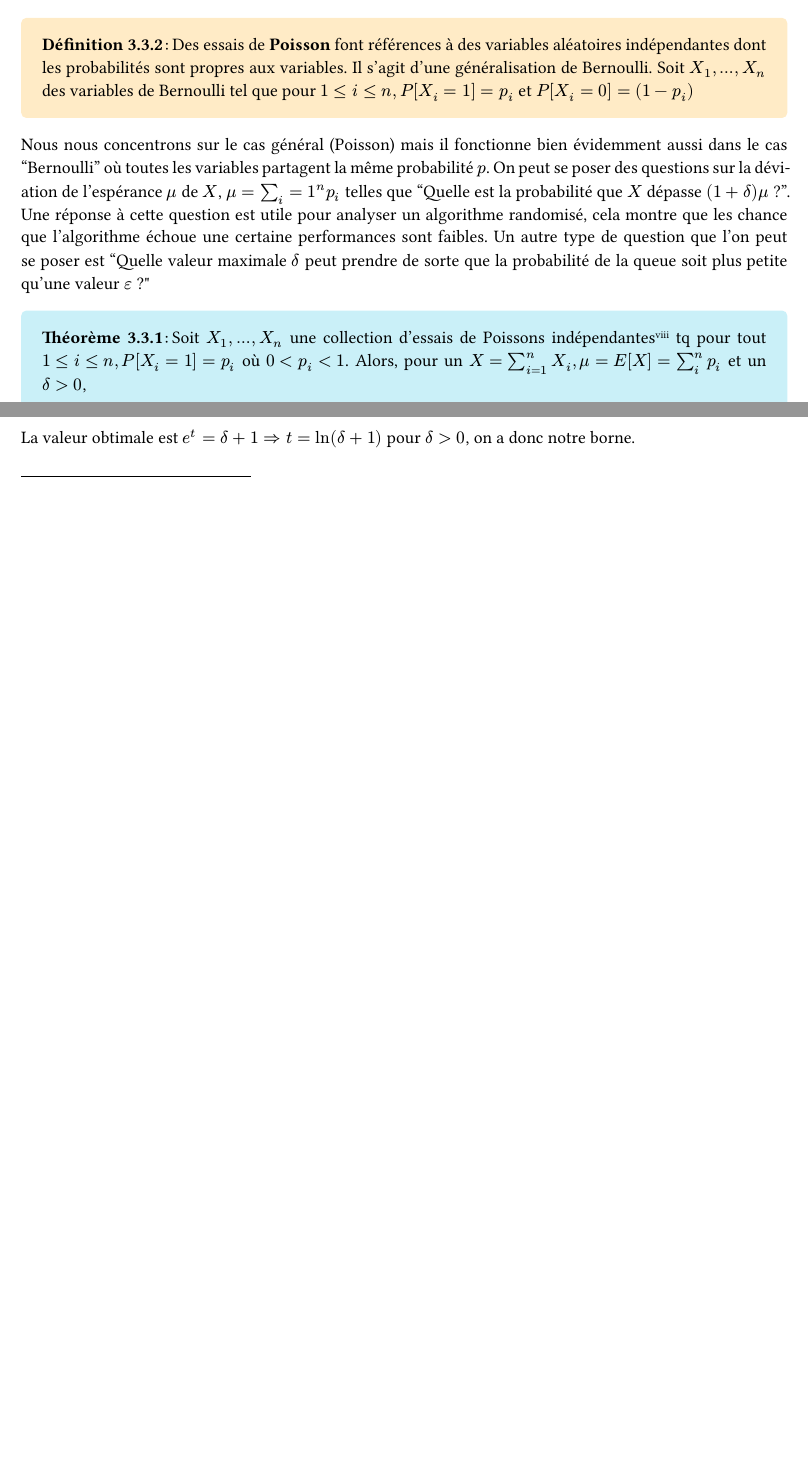
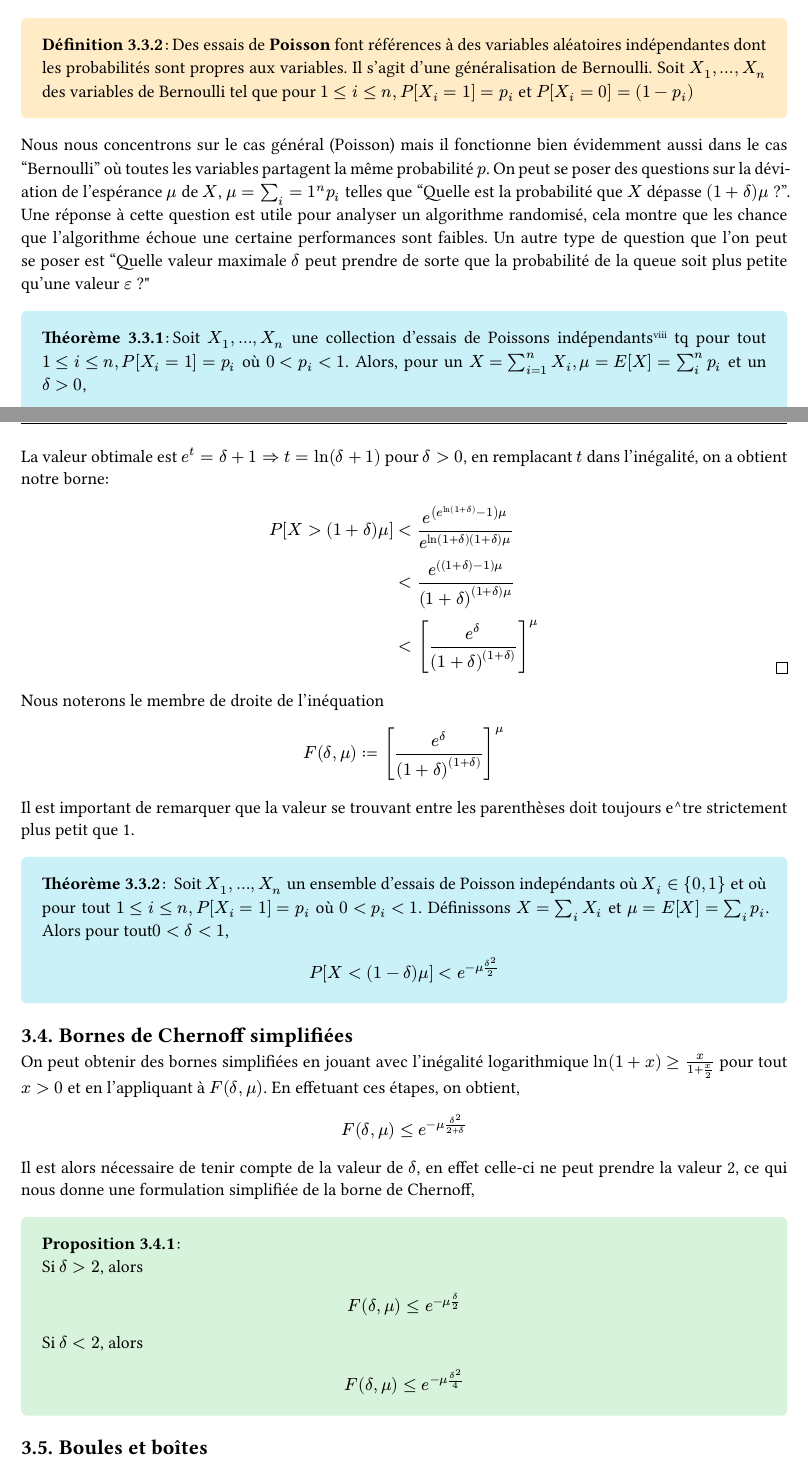
Before and after one commit to adiscepo/infof413_notes, a Typst document (infof413.typ): two parts of pages 8 and 9 of 9 before the commit and two parts of pages 8 and 10 of 10 after it, joined at a grey line, cut so that both start at the same text, the shorter picture padded with empty space. The pictures show the PDF file infof413.pdf that the author committed with the source.

Commit message:
Chernoff ended

```diff
--- a/infof413.typ
+++ b/infof413.typ
@@ -219,14 +226,14 @@ Cette inégalité est basée sur la conaissance de la variance de la distributio
 #theorem[Soit $X$ une variable aléatoire ayant une espérance $mu_X$ et un écart-type $sigma_X$, pour n'importe quel $t in RR^+$, $ P[ |X - mu_X| >= t sigma_X] <= 1/t^2 $]
 Preuve: On observe que $ P[ |X - mu_X| >= t sigma_X] = P[(X - mu_X)^2 >= t^2 sigma^2_x] $Définissons une variable aléatoire $Y = (X - mu_X)^2$, son espérance vaut alors $E[Y] = sigma^2_X$, si l'on applique l'inégalité de Markov à cette variable aléatoire avec $a = t^2$, clairement#footnote[Je dis clairement, mais j'avais tellement pas compris la preuve (qui pourtant est super simple) que j'ai passé 1h à la refaire. Oui parfois y'a des trucs débiles sur lesquels on passe une plombe, pour la peine je vais écrire les étapes.]:
 $ &P[Y >= t^2] &<= E[Y]/t^2\ &P[(X-mu)^2 >= t^2] &<= sigma^2/t^2\ &P[(X-mu)^2 >= sigma^2 t^2] &<= 1/t^2 \ &P[(X-mu) >= sigma t] &<= 1/t^2 $
-
+#end_of_proof()
 == Borne de Chernoff
 Borne sur la queue de la distribution bien plus précises que celles de Markov ou Chebyshev. Ces bornes sont utilisées dans le cas où les variables aléatoires ne peuvent pas être modélisées comme une somme de variables aléatoires indépendantes (par exemple des variables de Bernoulli#footnote[Résultat d'un pile ou face]).
 #definition[Soit $X_1, ..., X_n$ des *variables aléatoires indépendantes de Bernoulli* tel que $1 <= i <= n, P[X_i = 1] = p$ et $P[X_i = 0] = (1-p)$. Si l'on défini $X = sum_(i=1)^n X_i$, alors $X$ suit une distribution binomiale.]
 #definition[Des essais de *Poisson* font références à des variables aléatoires indépendantes dont les probabilités sont propres aux variables. Il s'agit d'une généralisation de Bernoulli. Soit $X_1, ..., X_n$ des variables de Bernoulli tel que pour $1 <= i <= n, P[X_i = 1] = p_i$ et $P[X_i = 0] = (1 - p_i)$]
 Nous nous concentrons sur le cas général (Poisson) mais il fonctionne bien évidemment aussi dans le cas "Bernoulli" où toutes les variables partagent la même probabilité $p$.
 On peut se poser des questions sur la déviation de l'espérance $mu$ de $X$, $mu = sum_i=1^n p_i$ telles que "Quelle est la probabilité que $X$ dépasse $(1+delta)mu$ ?". Une réponse à cette question est utile pour analyser un algorithme randomisé, cela montre que les chance que l'algorithme échoue une certaine performances sont faibles. Un autre type de question que l'on peut se poser est "Quelle valeur maximale $delta$ peut prendre de sorte que la probabilité de la queue soit plus petite qu'une valeur $epsilon$ ?"
-#theorem[Soit $X_1, ..., X_n$ une collection d'essais de Poissons indépendantes#footnote[Il s'agit donc simplement de variables aléatoires indépendantes de Bernouilli $x_i$ ayant chacunes une probabilité $p_i$] tq pour tout $1 <= i <= n, P[X_i = 1] = p_i$ où $0 < p_i < 1$. Alors, pour un $X = sum_(i=1)^n X_i, mu = E[X] = sum_i^n p_i$ et un $delta > 0$, $ P[X > (1+delta)mu] < [e^delta/((1+delta)^(1+delta))]^mu $*Remarque*: le membre de droite de l'inégalité est une fonction ne dépendant que des paramètres $delta "et" mu$ ]
+#theorem[Soit $X_1, ..., X_n$ une collection d'essais de Poissons indépendants#footnote[Il s'agit donc simplement de variables aléatoires indépendantes de Bernouilli $x_i$ ayant chacunes une probabilité $p_i$] tq pour tout $1 <= i <= n, P[X_i = 1] = p_i$ où $0 < p_i < 1$. Alors, pour un $X = sum_(i=1)^n X_i, mu = E[X] = sum_i^n p_i$ et un $delta > 0$, $ P[X > (1+delta)mu] < [e^delta/((1+delta)^(1+delta))]^mu $*Remarque*: le membre de droite de l'inégalité est une fonction ne dépendant que des paramètres $delta "et" mu$ ]
 #let genMomFct = $e^(t X)$
 L'idée derrière cette formule est d'appliquer les inégalités de Markov sur les _fonction génératrices des moments_ des variables aléatoires $X$ définies comme $M_X(t) = E[genMomFct]$.\
 Preuve:
@@ -257,4 +264,3 @@ P[genMomFct > e^(t(1+delta)mu)] &< product_i (1 + p_i (e^t - 1))/e^(t(1 + delta)
  &< e^((e^t - 1)mu)/e^(t(1 + delta)mu)\
 $
 On doit donc maintenant une valeur pour $t$ de sorte à obtenir la meilleure borne possible, pour ça on a juste à prendre, il s'agit d'un problème d'optimisation simple sans contraintes, on prend la valeur obtenue lorsque la dérivée est nulle. Cela donne $ d/(d t) (e^((e^t - 1)mu)/e^(t(1 + delta)mu))  = mu*(e^t-delta-1)*e^(mu*(e^t-1)-(delta+1)*mu*t) = 0 $
-La valeur obtimale est $e^t = delta + 1 => t = ln(delta + 1)$ pour $delta > 0$, on a donc notre borne.
@@ -260,0 +273,17 @@ La valeur obtimale est $e^t = delta + 1 => t = ln(delta + 1)$ pour $delta > 0$,
+#end_of_proof()
+Nous noterons le membre de droite de l'inéquation $ F(delta, mu) := [e^delta/((1+delta)^((1+delta)))]^mu $
+Il est important de remarquer que la valeur se trouvant entre les parenthèses doit toujours e^tre strictement plus petit que 1.
+#theorem[
+ Soit $X_1, ..., X_n$ un ensemble d'essais de Poisson indepéndants où $X_i in {0, 1}$ et où pour tout $1 <= i <= n, P[X_i = 1] = p_i$ où $0 < p_i < 1$. Définissons $X = sum_i X_i$ et $mu = E[X] = sum_i p_i$. Alors pour tout$0 < delta < 1$,
+ $ P[X < (1-delta)mu] < e^(-mu delta^2/2) $
+]
+== Bornes de Chernoff simplifiées
+On peut obtenir des bornes simplifiées en jouant avec l'inégalité logarithmique $ln(1+x) >= x/(1+x/2)$ pour tout $x > 0$ et en l'appliquant à $F(delta, mu)$. En effetuant ces étapes, on obtient,
+$ F(delta, mu) <= e^(-mu delta^2/(2+delta)) $
+Il est alors nécessaire de tenir compte de la valeur de $delta$, en effet celle-ci ne peut prendre la valeur 2, ce qui nous donne une formulation simplifiée de la borne de Chernoff,
+#proposition[\
+  Si $delta > 2$, alors $ F(delta, mu) <= e^(-mu delta/2) $
+  Si $delta < 2$, alors $ F(delta, mu) <= e^(-mu delta^2/4) $
+]
+
+== Boules et boîtes
```
Also changed, not shown: infof413.pdf, infof413.typ (17 more changed lines).
